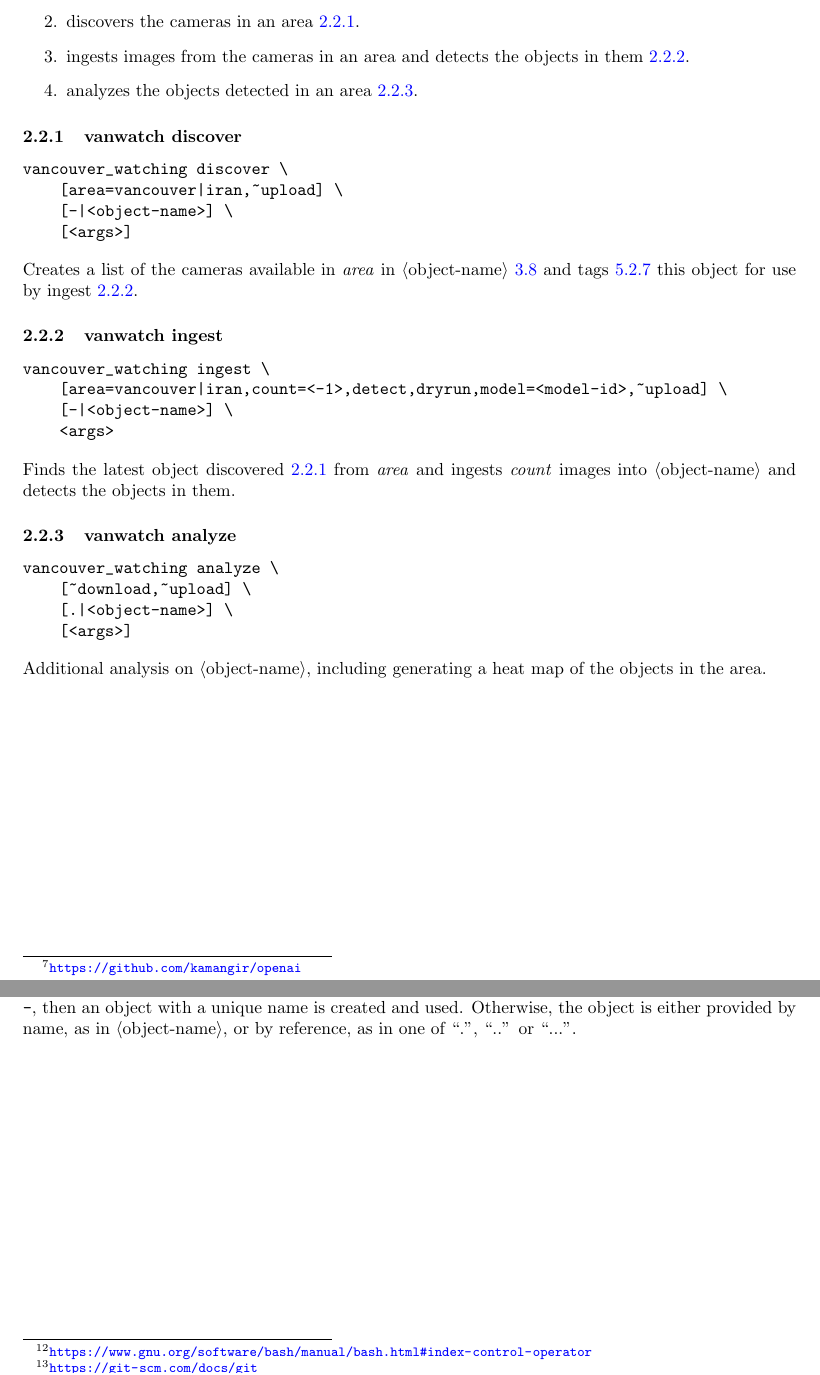
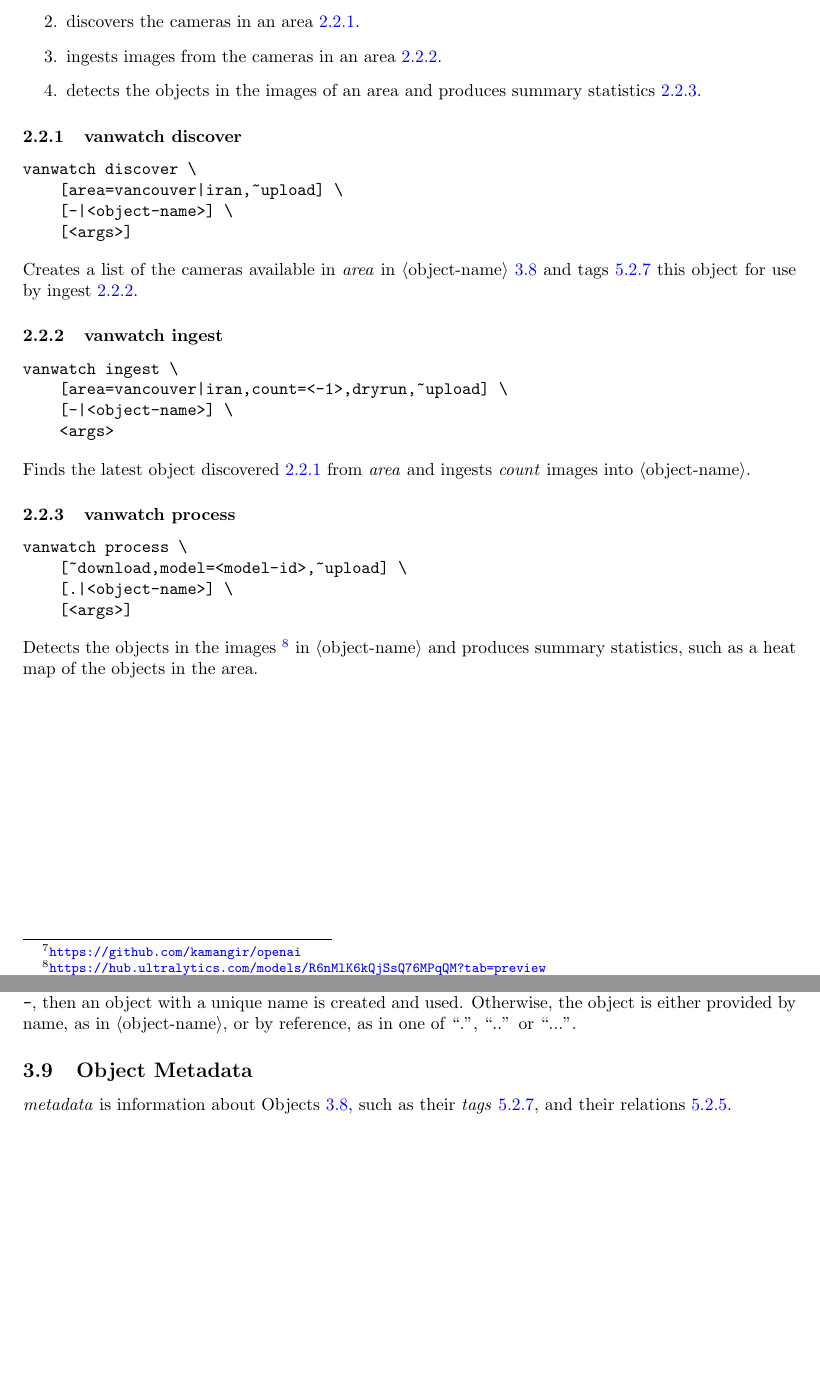
Before and after one commit to kamangir/giza, a LaTeX paper (tex/giza.tex, which reads tex/concepts/commands.tex, tex/concepts/object_metadata.tex, tex/consts.tex): two parts of pages 4 and 6 of 9, joined at a grey line, cut so that both start at the same text, the shorter picture padded with empty space. Compiled offline with pdfLaTeX.

Commit message:
Updates from Overleaf

```diff
--- a/tex/concepts/commands.tex
+++ b/tex/concepts/commands.tex
@@ -4,7 +4,7 @@
 A \emph{command} is any Bash command~\footurl{https://www.gnu.org/software/bash/manual/bash.html\#Shell-Syntax} and can be represented in a Python string of characters~\footurl{https://docs.python.org/3/library/string.html}. Here is an example command,
 %
 \begin{verbatim}
-vancouver_watching ingest \
+vanwatch ingest \
     vancouver \
     dryrun \
     . \
@@ -39,7 +39,7 @@ vancouver_watching ingest toronto upload . --count 3
 A \emph{command template} is a representation that yields similar commands, given the following three rules. First, \placeholder{description} can be replaced with any string of characters that can be described as ``description''. See \emph{options}~\ref{options}, \emph{arguments}~\ref{arguments}, \emph{objects}~\ref{objects} for the next rules. Here is a command template for the two above,
 %
 \begin{verbatim}
-vancouver_watching ingest \
+vanwatch ingest \
     <area> \
     [dryrun,~upload] \
     [<object-name>] \
--- /dev/null
+++ b/tex/concepts/object_metadata.tex
@@ -0,0 +1,4 @@
+\subsection{Object Metadata}
+\label{object_metadata}
+
+\emph{metadata} is information about Objects~\ref{objects}, such as their \emph{tags}~\ref{tag}, and their relations~\ref{relations}.
--- a/tex/consts.tex
+++ b/tex/consts.tex
@@ -1,4 +1,4 @@
-\newcommand{\revision}{1.43.1}
+\newcommand{\revision}{1.47.1}
 
 \newcommand{\footurl}[1]{\footnote{\url{#1}}}
 
--- a/tex/examples/vancouver_watching.tex
+++ b/tex/examples/vancouver_watching.tex
@@ -6,15 +6,15 @@
 \begin{enumerate}
     \item{terraforms the machine~\ref{conda}.}
     \item{discovers the cameras in an area~\ref{vanwatch_discover}.}
-    \item{ingests images from the cameras in an area and detects the objects in them~\ref{vanwatch_ingest}.}
-    \item{analyzes the objects detected in an area~\ref{vanwatch_analyze}.}
+    \item{ingests images from the cameras in an area~\ref{vanwatch_ingest}.}
+    \item{detects the objects in the images of an area and produces summary statistics~\ref{vanwatch_process}.}
 \end{enumerate}
 
 \subsubsection{vanwatch discover}
 \label{vanwatch_discover}
 
 \begin{verbatim}
-vancouver_watching discover \
+vanwatch discover \
     [area=vancouver|iran,~upload] \
     [-|<object-name>] \
     [<args>]
@@ -26,22 +26,22 @@ Creates a list of the cameras available in \emph{area} in \placeholder{object-na
 \label{vanwatch_ingest}
 
 \begin{verbatim}
-vancouver_watching ingest \
-    [area=vancouver|iran,count=<-1>,detect,dryrun,model=<model-id>,~upload] \
+vanwatch ingest \
+    [area=vancouver|iran,count=<-1>,dryrun,~upload] \
     [-|<object-name>] \
     <args>
 \end{verbatim}
 %
-Finds the latest object discovered~\ref{vanwatch_discover} from \emph{area} and ingests \emph{count} images into \placeholder{object-name} and detects the objects in them.
+Finds the latest object discovered~\ref{vanwatch_discover} from \emph{area} and ingests \emph{count} images into \placeholder{object-name}.
 
-\subsubsection{vanwatch analyze}
-\label{vanwatch_analyze}
+\subsubsection{vanwatch process}
+\label{vanwatch_process}
 
 \begin{verbatim}
-vancouver_watching analyze \
-    [~download,~upload] \
+vanwatch process \
+    [~download,model=<model-id>,~upload] \
     [.|<object-name>] \
     [<args>]
 \end{verbatim}
 %
-Additional analysis on \placeholder{object-name}, including generating a heat map of the objects in the area.
+Detects the objects in the images~\footurl{https://hub.ultralytics.com/models/R6nMlK6kQjSsQ76MPqQM?tab=preview} in \placeholder{object-name} and produces summary statistics, such as a heat map of the objects in the area.
```
Also changed, not shown: tex/concepts/_concepts.tex (+1 -0 lines), tex/concepts/objects.tex (+1 -1 lines), tex/concepts/commands.tex (4 more changed lines).
